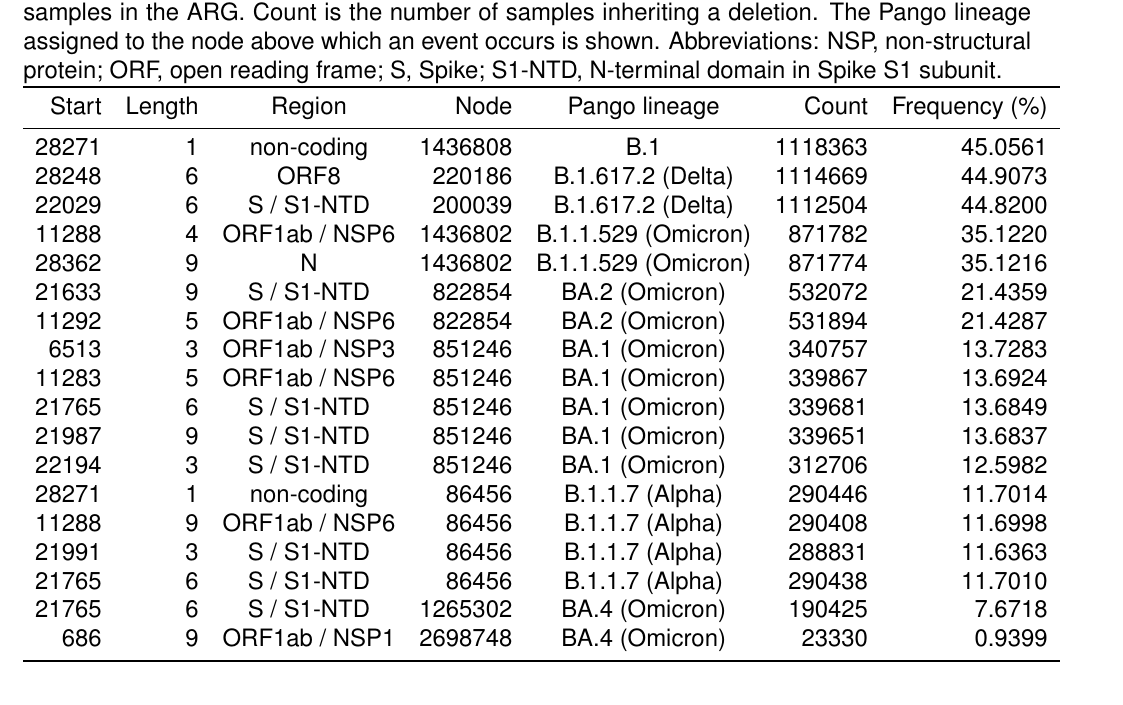
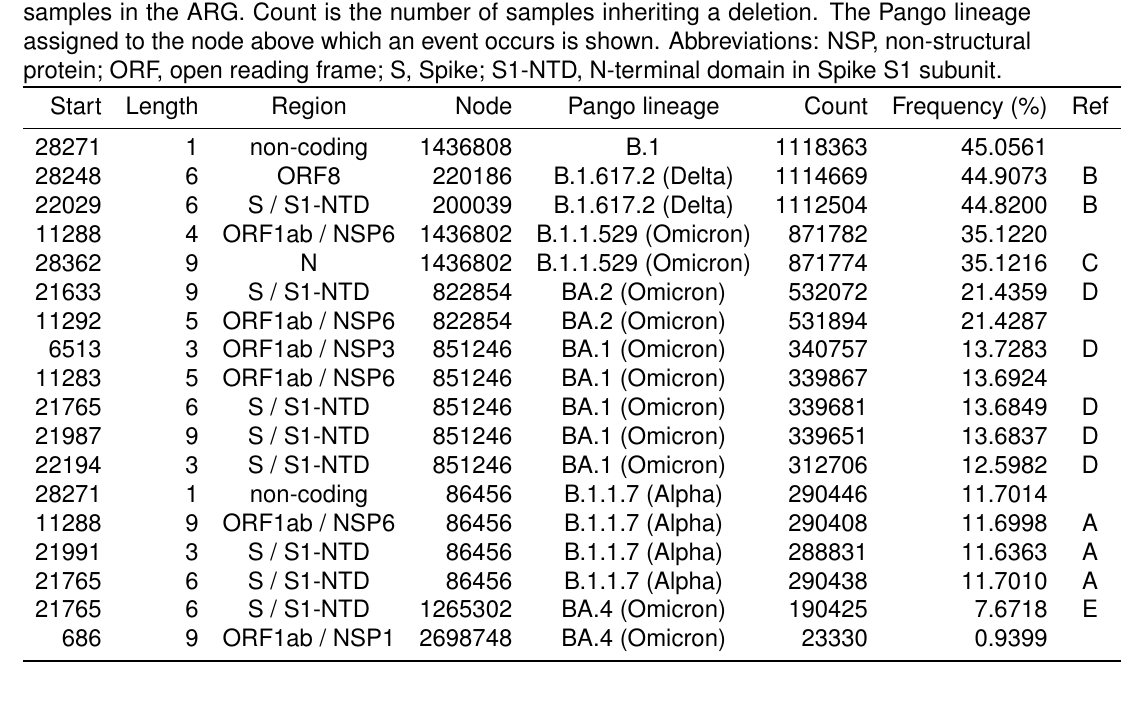
Before and after one commit to jeromekelleher/sc2ts-paper, a LaTeX document (latex/main.tex): part of page 36 of 66, cut so that both start at the same text. Compiled offline with pdfLaTeX.

Commit message:
Updates from Overleaf

```diff
--- a/latex/main.tex
+++ b/latex/main.tex
@@ -2449,29 +2432,28 @@ ORF, open reading frame;
 S, Spike;
 S1-NTD, N-terminal domain in Spike S1 subunit.
 }
-\label{tab:major_dels}
-\begin{tabular}{rrcrcrr}
+\begin{tabular}{rrcrcrrc}
 \toprule
-Start & Length & Region & Node & Pango lineage & Count & Frequency (\%)\\
+Start & Length & Region & Node & Pango lineage & Count & Frequency (\%) & Ref\\
 \midrule
-28271 & 1 & non-coding & 1436808 & B.1 & 1118363 & 45.0561 \\
-28248 & 6 & ORF8 & 220186 & B.1.617.2 (Delta) & 1114669 & 44.9073 \\
-22029 & 6 & S / S1-NTD & 200039 & B.1.617.2 (Delta) & 1112504 & 44.8200 \\
-11288 & 4 & ORF1ab / NSP6 & 1436802 & B.1.1.529 (Omicron) & 871782 & 35.1220 \\
-28362 & 9 & N & 1436802 & B.1.1.529 (Omicron) & 871774 & 35.1216 \\
-21633 & 9 & S / S1-NTD & 822854 & BA.2 (Omicron) & 532072 & 21.4359 \\
-11292 & 5 & ORF1ab / NSP6 & 822854 & BA.2 (Omicron) & 531894 & 21.4287 \\
-6513 & 3 & ORF1ab / NSP3 & 851246 & BA.1 (Omicron) & 340757 & 13.7283 \\
-11283 & 5 & ORF1ab / NSP6 & 851246 & BA.1 (Omicron) & 339867 & 13.6924 \\
-21765 & 6 & S / S1-NTD & 851246 & BA.1 (Omicron) & 339681 & 13.6849 \\
-21987 & 9 & S / S1-NTD & 851246 & BA.1 (Omicron) & 339651 & 13.6837 \\
-22194 & 3 & S / S1-NTD & 851246 & BA.1 (Omicron) & 312706 & 12.5982 \\
-28271 & 1 & non-coding & 86456 & B.1.1.7 (Alpha) & 290446 & 11.7014 \\
-11288 & 9 & ORF1ab / NSP6 & 86456 & B.1.1.7 (Alpha) & 290408 & 11.6998 \\
-21991 & 3 & S / S1-NTD & 86456 & B.1.1.7 (Alpha) & 288831 & 11.6363 \\
-21765 & 6 & S / S1-NTD & 86456 & B.1.1.7 (Alpha) & 290438 & 11.7010 \\
-21765 & 6 & S / S1-NTD & 1265302 & BA.4 (Omicron) & 190425 & 7.6718 \\
-686 & 9 & ORF1ab / NSP1 & 2698748 & BA.4 (Omicron) & 23330 & 0.9399 \\
+28271 & 1 & non-coding & 1436808 & B.1 & 1118363 & 45.0561 &  \\
+28248 & 6 & ORF8 & 220186 & B.1.617.2 (Delta) & 1114669 & 44.9073 & B \\
+22029 & 6 & S / S1-NTD & 200039 & B.1.617.2 (Delta) & 1112504 & 44.8200 & B \\
+11288 & 4 & ORF1ab / NSP6 & 1436802 & B.1.1.529 (Omicron) & 871782 & 35.1220 &  \\
+28362 & 9 & N & 1436802 & B.1.1.529 (Omicron) & 871774 & 35.1216 & C \\
+21633 & 9 & S / S1-NTD & 822854 & BA.2 (Omicron) & 532072 & 21.4359 & D \\
+11292 & 5 & ORF1ab / NSP6 & 822854 & BA.2 (Omicron) & 531894 & 21.4287 &  \\
+6513 & 3 & ORF1ab / NSP3 & 851246 & BA.1 (Omicron) & 340757 & 13.7283 & D \\
+11283 & 5 & ORF1ab / NSP6 & 851246 & BA.1 (Omicron) & 339867 & 13.6924 &  \\
+21765 & 6 & S / S1-NTD & 851246 & BA.1 (Omicron) & 339681 & 13.6849 & D \\
+21987 & 9 & S / S1-NTD & 851246 & BA.1 (Omicron) & 339651 & 13.6837 & D \\
+22194 & 3 & S / S1-NTD & 851246 & BA.1 (Omicron) & 312706 & 12.5982 & D \\
+28271 & 1 & non-coding & 86456 & B.1.1.7 (Alpha) & 290446 & 11.7014 &  \\
+11288 & 9 & ORF1ab / NSP6 & 86456 & B.1.1.7 (Alpha) & 290408 & 11.6998 & A \\
+21991 & 3 & S / S1-NTD & 86456 & B.1.1.7 (Alpha) & 288831 & 11.6363 & A \\
+21765 & 6 & S / S1-NTD & 86456 & B.1.1.7 (Alpha) & 290438 & 11.7010 & A \\
+21765 & 6 & S / S1-NTD & 1265302 & BA.4 (Omicron) & 190425 & 7.6718 & E \\
+686 & 9 & ORF1ab / NSP1 & 2698748 & BA.4 (Omicron) & 23330 & 0.9399 &  \\
 \bottomrule
 \end{tabular}
 \end{table}
```
Also changed, not shown: latex/main.tex (27 more changed lines).
